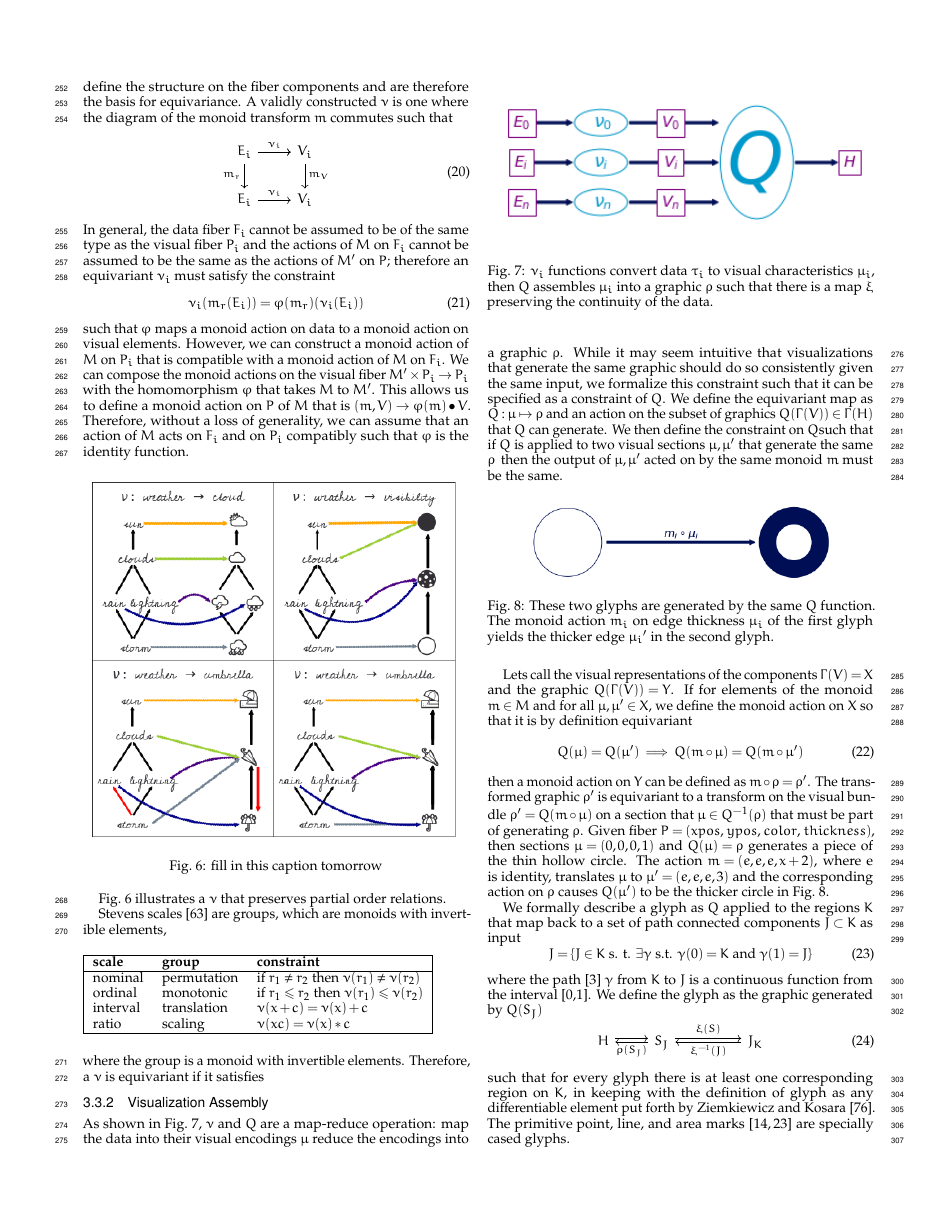
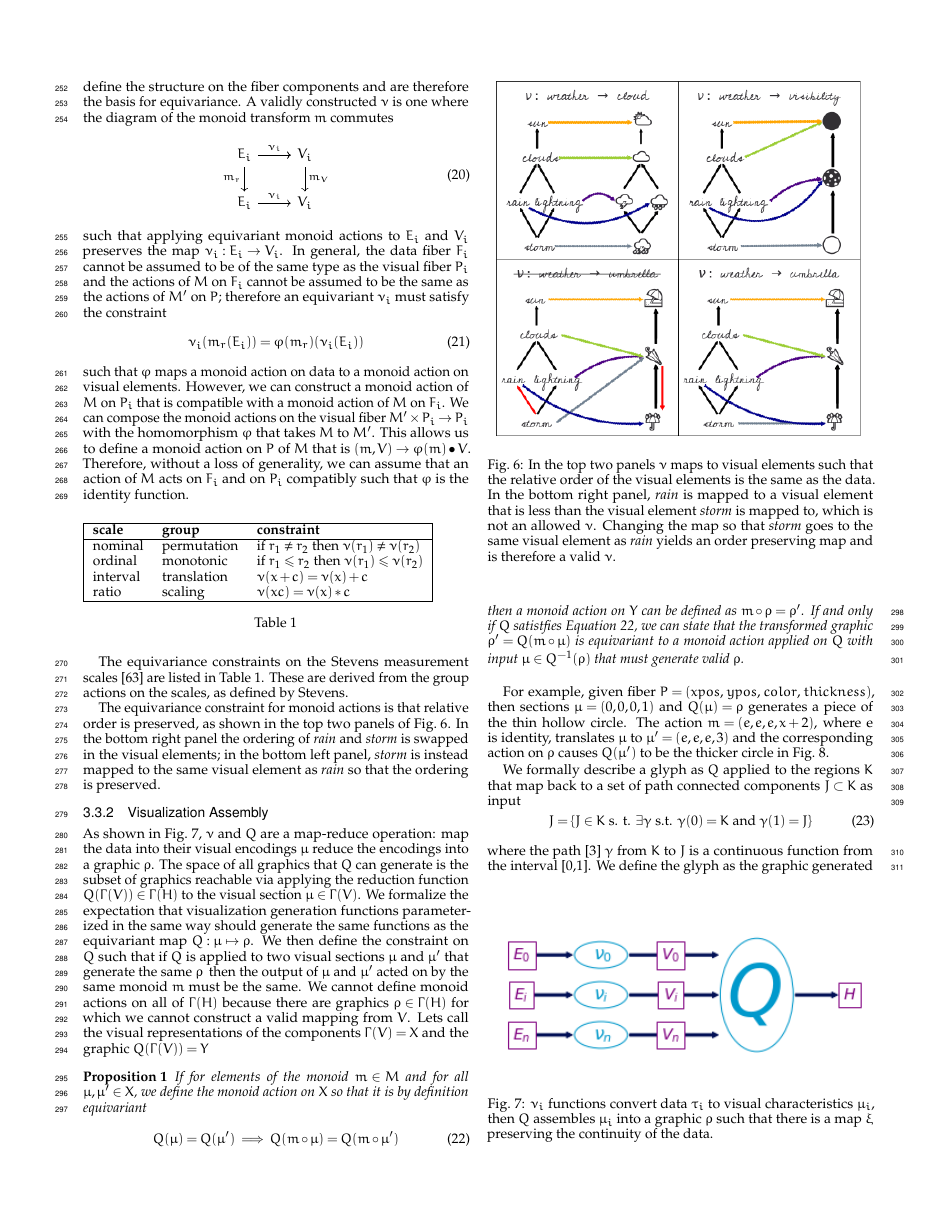
Before and after one commit to story645/proposal, a LaTeX document (paper/paper.tex): page 5 of 10 before the commit and page 5 of 11 after it. Compiled offline with pdfLaTeX.

Commit message:
nu and q

```diff
--- a/paper/paper.tex
+++ b/paper/paper.tex
@@ -62,6 +62,7 @@
 \usepackage{multicol}
 \usepackage{tikz}
 \usetikzlibrary{cd} % commutative diagrams
+\newtheorem{prop}{Proposition} %math?
 \usepackage[switch]{lineno}
 \usepackage{minted}
 \setminted[python]{fontsize=\scriptsize,
@@ -375,8 +376,7 @@ where \vsection\ is the visual variable encoding\cite{bertinSemiologyGraphicsDia
   \label{eq:math:artist:nu}
   \{\vchannel_{0}, \ldots, \vchannel_{n}\}: \{\dsection_{0}, \ldots, \dsection_{n}\} \mapsto \{\vsection_{0}, \ldots, \vsection_{n}\}
 \end{equation}
-as the set of equivariant maps $\vchannel_i: \dsection_i \mapsto \vsection_i$. Given $\monoid_i$ is the monoid action on $\dtotal_i$ and that there is a monoid ${\monoid_i}^{\prime}$ on $\vtotal_i$, then there is a monoid homomorphism from $\varphi:\monoid_i \rightarrow {\monoid_i}^{\prime}$ that \vchannel\ must preserve. As mentioned in \autoref{sec:math:data:monoid}, monoid actions define the structure on the fiber components and are therefore the basis for equivariance.
-A validly constructed \vchannel\ is one where the diagram of the monoid transform $m$ commutes such that
+as the set of equivariant maps $\vchannel_i: \dsection_i \mapsto \vsection_i$. Given $\monoid_i$ is the monoid action on $\dtotal_i$ and that there is a monoid ${\monoid_i}^{\prime}$ on $\vtotal_i$, then there is a monoid homomorphism from $\varphi:\monoid_i \rightarrow {\monoid_i}^{\prime}$ that \vchannel\ must preserve. As mentioned in \autoref{sec:math:data:monoid}, monoid actions define the structure on the fiber components and are therefore the basis for equivariance. A validly constructed \vchannel\ is one where the diagram of the monoid transform $m$ commutes
 \begin{equation}
   \label{eq:math:artist:nu_commute}
 \begin{tikzcd}
@@ -384,24 +384,14 @@ A validly constructed \vchannel\ is one where the diagram of the monoid transfor
   \dtotal_i \arrow[r, "\vchannel_i"]                           & \vtotal_i
 \end{tikzcd}
 \end{equation}
-In general, the data fiber $\dfiber_{i}$ cannot be assumed to be of the same type as the visual fiber $\vfiber_{i}$ and the actions of \monoid\ on $\dfiber_{i}$ cannot be assumed to be the same as the actions of $\monoid^{\prime}$ on \vfiber; therefore an equivariant $\vchannel_i$ must satisfy the constraint
+such that applying equivariant monoid actions to $\dtotal_{i}$ and $\vtotal_{i}$ preserves the map $\vchannel_{i}: \dtotal_{i}\rightarrow \vtotal_{i}$. In general, the data fiber $\dfiber_{i}$ cannot be assumed to be of the same type as the visual fiber $\vfiber_{i}$ and the actions of \monoid\ on $\dfiber_{i}$ cannot be assumed to be the same as the actions of $\monoid^{\prime}$ on \vfiber; therefore an equivariant $\vchannel_i$ must satisfy the constraint
 \begin{equation}
 \vchannel_i(m_{\delement}(\dtotal_i)) = \varphi(m_{\delement})(\vchannel_i(\dtotal_i))
 \end{equation}
 such that $\varphi$ maps a monoid action on data to a monoid action on visual elements. However, we can construct a monoid action of \monoid\ on $\vfiber_{i}$ that is compatible with a monoid action of \monoid\ on $\dfiber_{i}$. We can compose the monoid actions on the visual fiber $\monoid^{\prime} \times \vfiber_{i} \rightarrow \vfiber_{i}$ with the homomorphism $\varphi$ that takes \monoid\ to $\monoid^{\prime}$. This allows us to define a monoid action on \vfiber\ of \monoid\ that is $(m, \velement) \rightarrow \varphi(m)\bullet\velement$. Therefore, without a loss of generality, we can assume that an action of \monoid\ acts on $\dfiber_{i}$ and on $\vfiber_{i}$ compatibly such that $\varphi$ is the identity function.
 
-\begin{figure}[htb]
-  \centering
-  \includegraphics[width=1\columnwidth]{monoid_equivariant.png}
-  \caption{fill in this caption tomorrow}
-  \label{fig:math:artist:nu}
-\end{figure}
-
-\autoref{fig:math:artist:nu} illustrates a \vchannel\ that preserves partial order relations.
-
-Stevens scales\cite{stevensTheoryScalesMeasurement1946} are groups, which are monoids with invertible elements,
-
 \begin{table}[H]
+  %%\renewcommand{\arraystretch}{2}
   \begin{tabulary}{\columnwidth}{|llL|}\hline
       \textbf{scale} & \textbf{group} & \textbf{constraint}\\ \hline
       nominal & permutation &  $\text{if } \delement_1 \neq \delement_2 \text{ then } \vchannel (\delement_1) \neq\vchannel(\delement_2)$\\
@@ -409,9 +399,20 @@ Stevens scales\cite{stevensTheoryScalesMeasurement1946} are groups, which are mo
       interval &  translation &  $\vchannel (x + c) = \vchannel(x) + c$ \\
       ratio &  scaling &  $\vchannel(xc) = \vchannel(x)*c $\\ \hline
   \end{tabulary}
+  \caption{}
+  \label{tab:math:artist:nu}
 \end{table}
+The equivariance constraints on the Stevens measurement scales \cite{stevensTheoryScalesMeasurement1946} are listed in \autoref{tab:math:artist:nu}. These are derived from the group actions on the scales, as defined by Stevens.
 
-\noindent where the group is a monoid with invertible elements. Therefore, a \vchannel\ is equivariant if it satisfies
+\begin{figure}[htb]
+  \centering
+  \includegraphics[width=1\columnwidth]{monoid_equivariant.png}
+  \caption{In the top two panels \vchannel\ maps to visual elements such that the relative order of the visual elements is the same as the data. In the bottom right panel, \textit{rain} is mapped to a visual element that is less than the visual element \textit{storm} is mapped to, which is not an allowed \vchannel. Changing the map so that \textit{storm} goes to the same visual element as \textit{rain} yields an order preserving map and is therefore a valid \vchannel.}
+  \label{fig:math:artist:nu}
+\end{figure}
+
+The equivariance constraint for monoid actions is that relative order is preserved, as shown in the top two panels of \autoref{fig:math:artist:nu}. In the bottom right panel the ordering of \textit{rain} and \textit{storm} is swapped in the visual elements; in the bottom left panel, \textit{storm} is instead mapped to the same visual element as \textit{rain} so that the ordering is preserved.
+
 
 \subsubsection{Visualization Assembly}
 \label{sec:math:artist:q}
@@ -421,21 +422,24 @@ Stevens scales\cite{stevensTheoryScalesMeasurement1946} are groups, which are mo
   \caption{$\vchannel_i$ functions convert data $\dsection_i$ to visual characteristics $\vsection_i$, then \vmark\ assembles $\vsection_i$ into a graphic $\gsection$ such that there is a map \vindex\ preserving the continuity of the data.}
   \label{fig:math:artist:q}
 \end{figure}
-As shown in \autoref{fig:math:artist:q}, \vchannel\ and \vmark\ are a map-reduce operation: map the data into their visual encodings \vsection\ reduce the encodings into a graphic \gsection. While it may seem intuitive that visualizations that generate the same graphic should do so consistently given the same input, we formalize this constraint such that it can be specified as a constraint of \vmark. We define the equivariant map as  $\vmark: \vsection \mapsto \gsection$ and an action on the subset of graphics $\vmark(\Gamma(\vtotal)) \in \Gamma(\gtotal)$ that \vmark\ can generate. We then define the constraint on \vmark such that if \vmark\ is applied to two visual sections $\vsection,\vsection^{\prime}$ that generate the same \gsection\, then the output of $\vsection,\vsection^{\prime}$ acted on by the same monoid $m$ must be the same.
-
+As shown in \autoref{fig:math:artist:q}, \vchannel\ and \vmark\ are a map-reduce operation: map the data into their visual encodings \vsection\ reduce the encodings into a graphic \gsection. The space of all graphics that \vmark\ can generate is the subset of graphics reachable via applying the reduction function $\vmark(\Gamma(\vtotal)) \in \Gamma(\gtotal)$ to the visual section $\vsection \in \Gamma(\vtotal)$. We formalize the expectation that visualization generation functions parameterized in the same way should generate the same functions as the equivariant map $\vmark: \vsection \mapsto \gsection$. We then define the constraint on \vmark\ such that if \vmark\ is applied to two visual sections $\vsection$ and $\vsection^{\prime}$ that generate the same \gsection\, then the output of $\vsection$ and $\vsection^{\prime}$ acted on by the same monoid $m$ must be the same.  We cannot define monoid actions on all of $\Gamma(\gtotal)$ because there are graphics $\gsection \in \Gamma(\gtotal)$ for which we cannot construct a valid mapping from \vtotal.
 \begin{figure}[htb]
   \centering
   \includegraphics[width=\columnwidth]{diff_type_q.png}
-  \caption{These two glyphs are generated by the same \vmark\ function. The monoid
-  action $m_i$ on edge thickness $\vsection_i$ of the first glyph yields the thicker edge ${\vsection_i}^{\prime}$ in the second glyph.}
+  \caption{These two glyphs are generated by the same annulus \vmark\ function. The monoid action $m_i$ on edge thickness $\vsection_i$ of the first glyph yields the thicker edge ${\vsection_i}^{\prime}$ in the second glyph.}
   \label{fig:math:artist:graphic}
 \end{figure}
-
-Lets call the visual representations of the components $\Gamma(\vtotal)=X$ and the graphic $\vmark(\Gamma(\vtotal))=Y$. If for elements of the monoid $m \in \monoid$ and for all $\vsection, \vsection^{\prime} \in X$, we define the monoid action on $X$ so that it is by definition equivariant
+Lets call the visual representations of the components $\Gamma(\vtotal)=X$ and the graphic $\vmark(\Gamma(\vtotal))=Y$
+\begin{prop}
+If for elements of the monoid $m \in \monoid$ and for all $\vsection, \vsection^{\prime} \in X$, we define the monoid action on $X$ so that it is by definition equivariant
 \begin{equation}
 \vmark(\vsection) = \vmark(\vsection^{\prime})\implies \vmark(m\circ\vsection) = \vmark(m\circ\vsection^{\prime})
+\label{eq:math:artist:q}
 \end{equation}
-then a monoid action on $Y$ can be defined as $m\circ \gsection = \gsection^{\prime}$. The transformed graphic $\gsection^{\prime}$ is equivariant to a transform on the visual bundle $\gsection^{\prime}=\vmark(m\circ \vsection)$ on a section that $\vsection \in \vmark^{-1}(\gsection)$ that must be part of generating \gsection. Given fiber $\vfiber=(xpos,\, ypos,\, color,\, thickness)$, then sections $\vsection=(0,0,0,1)$ and $\vmark(\vsection) = \gsection$ generates a piece of the thin hollow circle. The action $m=(e, e, e, x+2)$, where e is identity, translates \vsection\ to  $\vsection^{\prime}=(e,e,e,3)$ and the corresponding action on \gsection\ causes $\vmark(\vsection^{\prime})$ to be the thicker circle in \autoref{fig:math:artist:graphic}.
+then a monoid action on $Y$ can be defined as $m\circ \gsection = \gsection^{\prime}$. If and only if \vmark\ satistfies \autoref{eq:math:artist:q}, we can state that the transformed graphic $\gsection^{\prime}=\vmark(m\circ \vsection)$ is equivariant to a monoid action applied on \vmark\ with input $\vsection \in \vmark^{-1}(\gsection)$ that must generate valid \gsection.
+\end{prop}
+
+For example, given fiber $\vfiber=(xpos,\, ypos,\, color,\, thickness)$, then sections $\vsection=(0,0,0,1)$ and $\vmark(\vsection) = \gsection$ generates a piece of the thin hollow circle. The action $m=(e, e, e, x+2)$, where e is identity, translates \vsection\ to  $\vsection^{\prime}=(e,e,e,3)$ and the corresponding action on \gsection\ causes $\vmark(\vsection^{\prime})$ to be the thicker circle in \autoref{fig:math:artist:graphic}.
 
 We formally describe a glyph as \vmark\ applied to the regions \dbasepoint\ that map back to a set of path connected components $\dbasepath \subset \dbase$ as input
 \begin{equation}
```
Also changed, not shown: paper/figures/fiberbundle.png, paper/figures/monoid_equivariant.png, paper/paper.tex (4 more changed lines), 2 other files.
